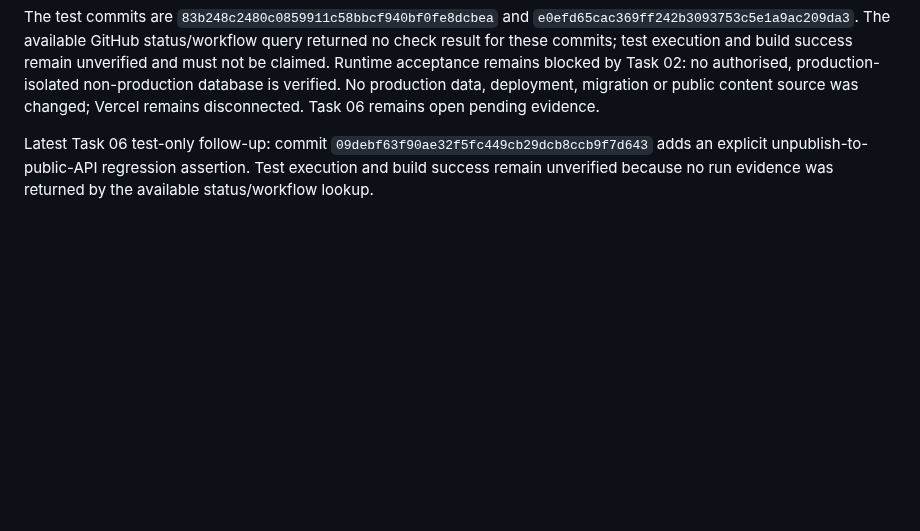
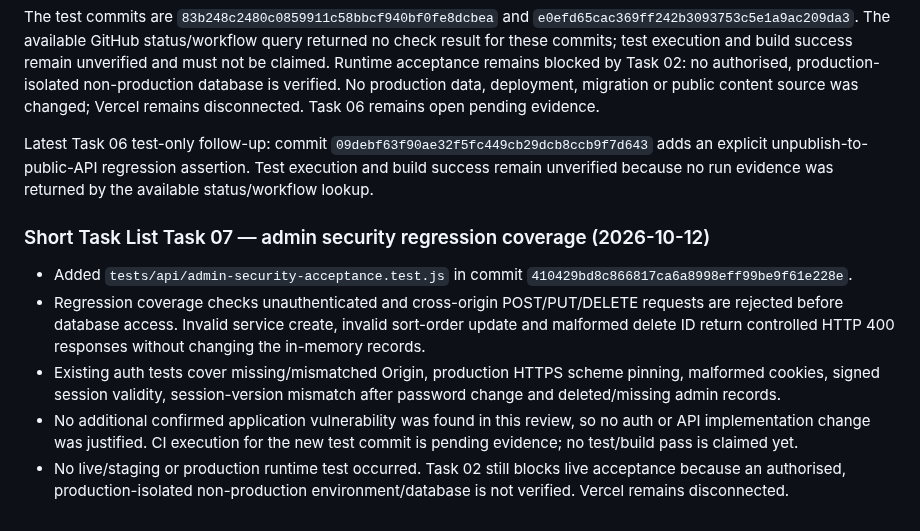
Before and after one commit to layalialzahra/layali-al-zahra-website, a Markdown page: docs/ADMIN-CMS-BRD.md, the part around the change. Drawn GitHub-style; blank space fills up the shorter version.

Commit message:
docs: add admin security acceptance record

```diff
--- a/docs/ADMIN-CMS-BRD.md
+++ b/docs/ADMIN-CMS-BRD.md
@@ -686,3 +686,10 @@ The test commits are `83b248c2480c0859911c58bbcf940bf0fe8dcbea` and `e0efd65cac3
 
 
 Latest Task 06 test-only follow-up: commit `09debf63f90ae32f5fc449cb29dcb8ccb9f7d643` adds an explicit unpublish-to-public-API regression assertion. Test execution and build success remain unverified because no run evidence was returned by the available status/workflow lookup.
+
+### Short Task List Task 07 — admin security regression coverage (2026-10-12)
+- Added `tests/api/admin-security-acceptance.test.js` in commit `410429bd8c866817ca6a8998eff99be9f61e228e`.
+- Regression coverage checks unauthenticated and cross-origin POST/PUT/DELETE requests are rejected before database access. Invalid service create, invalid sort-order update and malformed delete ID return controlled HTTP 400 responses without changing the in-memory records.
+- Existing auth tests cover missing/mismatched Origin, production HTTPS scheme pinning, malformed cookies, signed session validity, session-version mismatch after password change and deleted/missing admin records.
+- No additional confirmed application vulnerability was found in this review, so no auth or API implementation change was justified. CI execution for the new test commit is pending evidence; no test/build pass is claimed yet.
+- No live/staging or production runtime test occurred. Task 02 still blocks live acceptance because an authorised, production-isolated non-production environment/database is not verified. Vercel remains disconnected.
```
